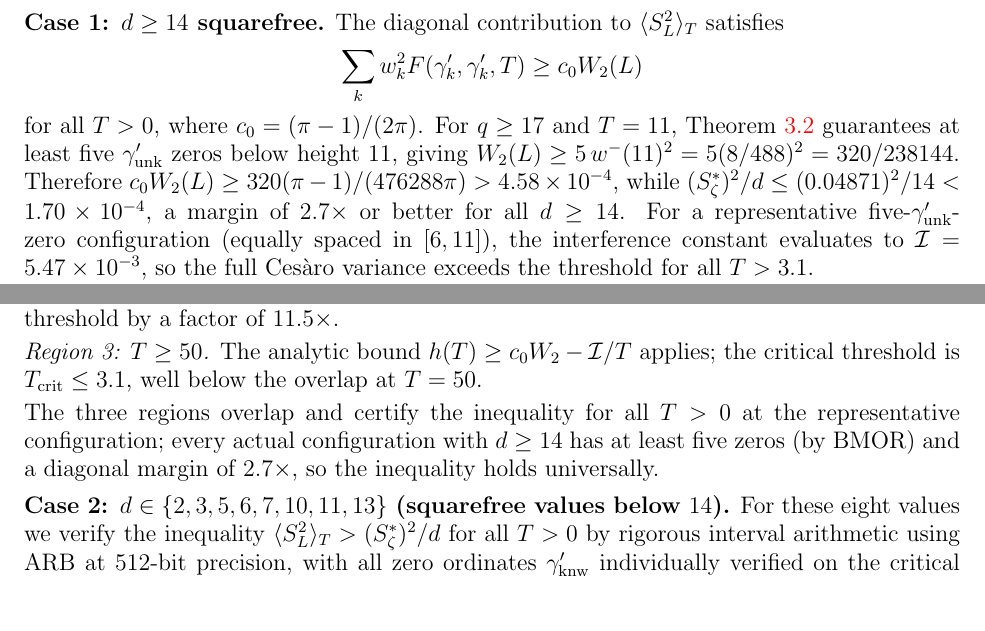
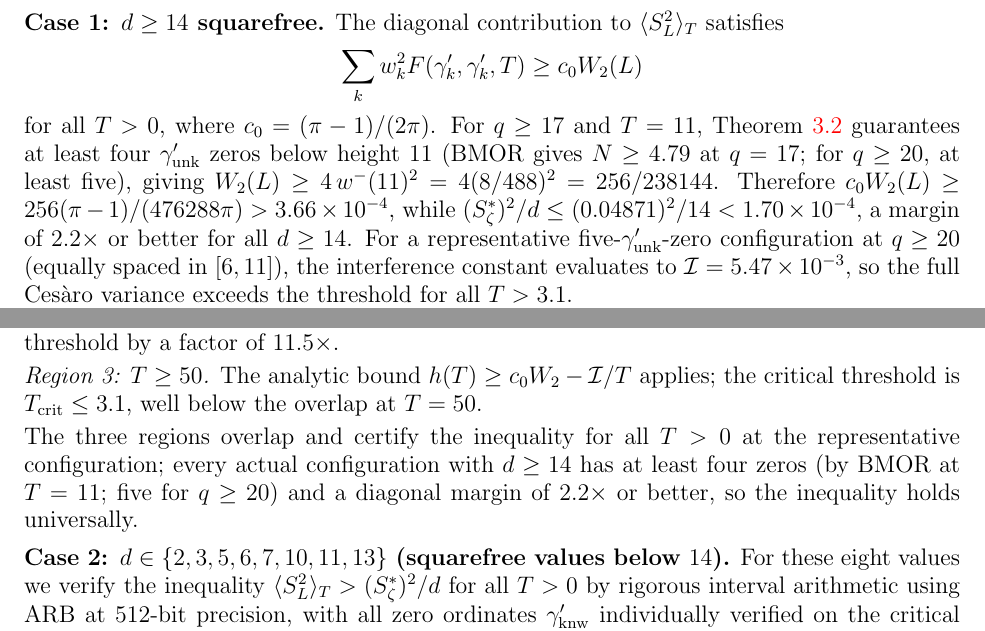
Before and after one commit to PeterShiller/Persistent_Heuristics_Part_I, a LaTeX paper (03.LaTeX/Unconditional_Density_Bounds_for_Quadratic_Norm-Form_Energies_via_Lorentzian_Spectral_Weights.tex): two parts of pages 14 and 15 of 63, joined at a grey line, cut so that both start at the same text. Compiled offline with pdfLaTeX.

Commit message:
Fix BMOR 5-zero claim in Case 1: BMOR(q=17,T=11) gives N>=4.79, not 5
BMOR at q=17, T=11 guarantees only 4 zeros (N >= 4.785, floor = 4).
Five zeros require q >= 20 (N >= 5.25 at q=20, T=11).

The conclusion holds with 4 zeros: c_0*4*w^-(11)^2 = 3.66e-4 >
1.70e-4 = (S_zeta*)^2/14, margin 2.2x.

Three locations fixed:
- Line 637: 'five' -> 'four', arithmetic updated (320->256,
  4.58e-4->3.66e-4, 2.7x->2.2x), representative 5-zero config
  qualified with 'at q >= 20'
- Line 659: 'five zeros (by BMOR)' -> 'four zeros (by BMOR at T=11;
  five for q >= 20)', margin 2.7x -> 2.2x
- Line 696: 'five-zero configurations' -> 'four-or-more-zero
  configurations', 2.7x -> 2.2x

```diff
--- a/03.LaTeX/Unconditional_Density_Bounds_for_Quadratic_Norm-Form_Energies_via_Lorentzian_Spectral_Weights.tex
+++ b/03.LaTeX/Unconditional_Density_Bounds_for_Quadratic_Norm-Form_Energies_via_Lorentzian_Spectral_Weights.tex
@@ -634,7 +634,7 @@ The diagonal contribution to $\langle S_L^2\rangle_T$ satisfies
 \[
   \sum_k w_k^2 F(\gamma_k', \gamma_k', T) \geq c_0 W_2(L)
 \]
-for all $T > 0$, where $c_0 = (\pi-1)/(2\pi)$.  For $q \geq 17$ and $T = 11$, Theorem~\ref{thm:BMOR} guarantees at least five $\gamma'_{\mathrm{unk}}$ zeros below height $11$, giving $W_2(L) \geq 5\,w^-(11)^2 = 5(8/488)^2 = 320/238144$.  Therefore $c_0 W_2(L) \geq 320(\pi-1)/(476288\pi) > 4.58 \times 10^{-4}$, while $(S_\zeta^*)^2/d \leq (0.04871)^2/14 < 1.70 \times 10^{-4}$, a margin of $2.7\times$ or better for all $d \geq 14$.  For a representative five-$\gamma'_{\mathrm{unk}}$-zero configuration (equally spaced in $[6,11]$), the interference constant evaluates to $\mathcal{I} = 5.47 \times 10^{-3}$, so the full Ces\`aro variance exceeds the threshold for all $T > 3.1$.
+for all $T > 0$, where $c_0 = (\pi-1)/(2\pi)$.  For $q \geq 17$ and $T = 11$, Theorem~\ref{thm:BMOR} guarantees at least four $\gamma'_{\mathrm{unk}}$ zeros below height $11$ (BMOR gives $N \geq 4.79$ at $q = 17$; for $q \geq 20$, at least five), giving $W_2(L) \geq 4\,w^-(11)^2 = 4(8/488)^2 = 256/238144$.  Therefore $c_0 W_2(L) \geq 256(\pi-1)/(476288\pi) > 3.66 \times 10^{-4}$, while $(S_\zeta^*)^2/d \leq (0.04871)^2/14 < 1.70 \times 10^{-4}$, a margin of $2.2\times$ or better for all $d \geq 14$.  For a representative five-$\gamma'_{\mathrm{unk}}$-zero configuration at $q \geq 20$ (equally spaced in $[6,11]$), the interference constant evaluates to $\mathcal{I} = 5.47 \times 10^{-3}$, so the full Ces\`aro variance exceeds the threshold for all $T > 3.1$.
 
 The full Ces\`aro variance decomposes as
 \[
@@ -656,7 +656,7 @@ For all $T > 0$, a three-region argument analogous to Case~2 applies to a repres
 
 \smallskip\noindent\emph{Region~3: $T \geq 50$.}  The analytic bound $h(T) \geq c_0 W_2 - \mathcal{I}/T$ applies; the critical threshold is $T_{\mathrm{crit}} \leq 3.1$, well below the overlap at $T = 50$.
 
-\smallskip\noindent The three regions overlap and certify the inequality for all $T > 0$ at the representative configuration; every actual configuration with $d \geq 14$ has at least five zeros (by BMOR) and a diagonal margin of $2.7\times$, so the inequality holds universally.
+\smallskip\noindent The three regions overlap and certify the inequality for all $T > 0$ at the representative configuration; every actual configuration with $d \geq 14$ has at least four zeros (by BMOR at $T = 11$; five for $q \geq 20$) and a diagonal margin of $2.2\times$ or better, so the inequality holds universally.
 
 \medskip\noindent\textbf{Case 2: $d \in \{2, 3, 5, 6, 7, 10, 11, 13\}$ (squarefree values below $14$).}
 For these eight values we verify the inequality $\langle S_L^2\rangle_T > (S_\zeta^*)^2/d$ for all $T > 0$ by rigorous interval arithmetic using ARB at 512-bit precision, with all zero ordinates $\gamma'_{\mathrm{knw}}$ individually verified on the critical line.  Three complementary bounds cover the entire half-line.
```
Also changed, not shown: 03.LaTeX/Unconditional_Density_Bounds_for_Quadratic_Norm-Form_Energies_via_Lorentzian_Spectral_Weights.tex (2 more changed lines).
